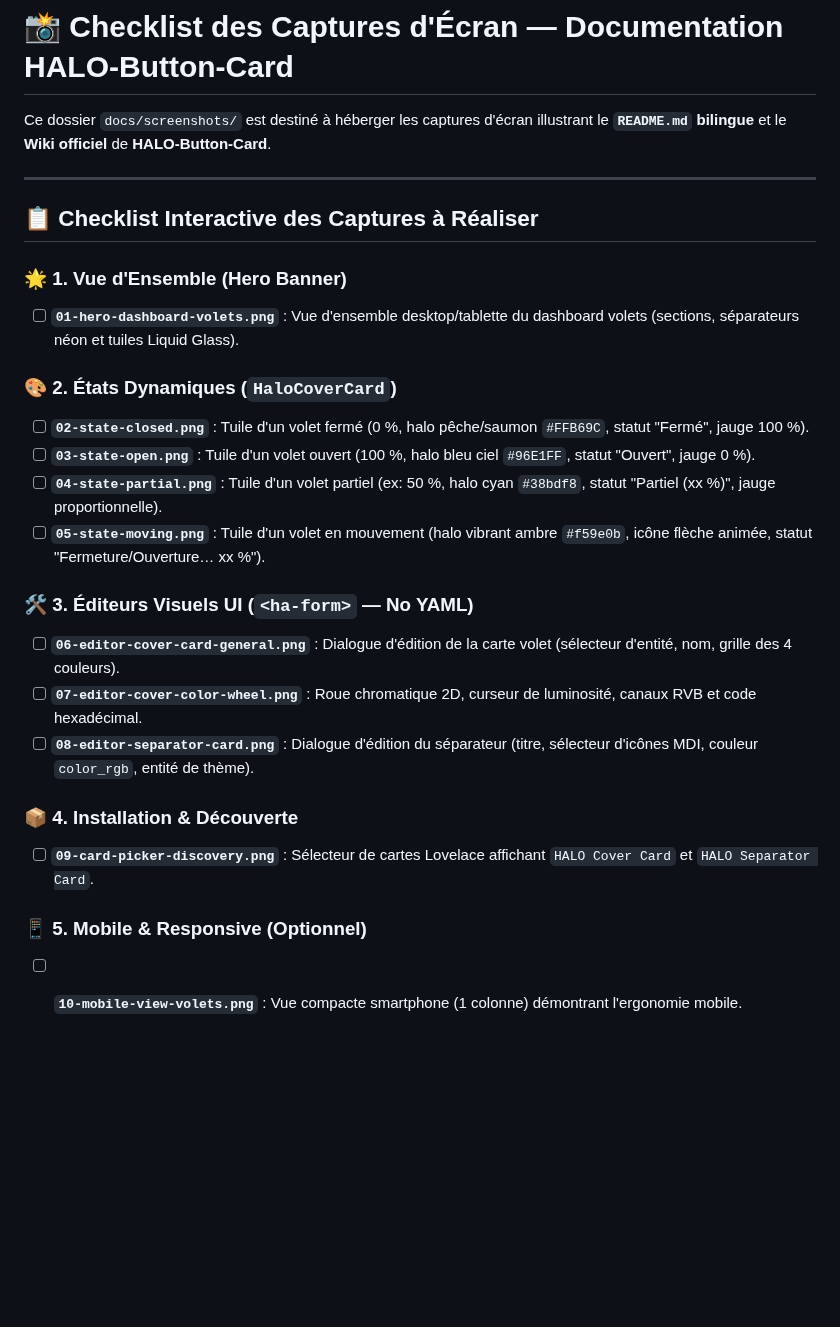
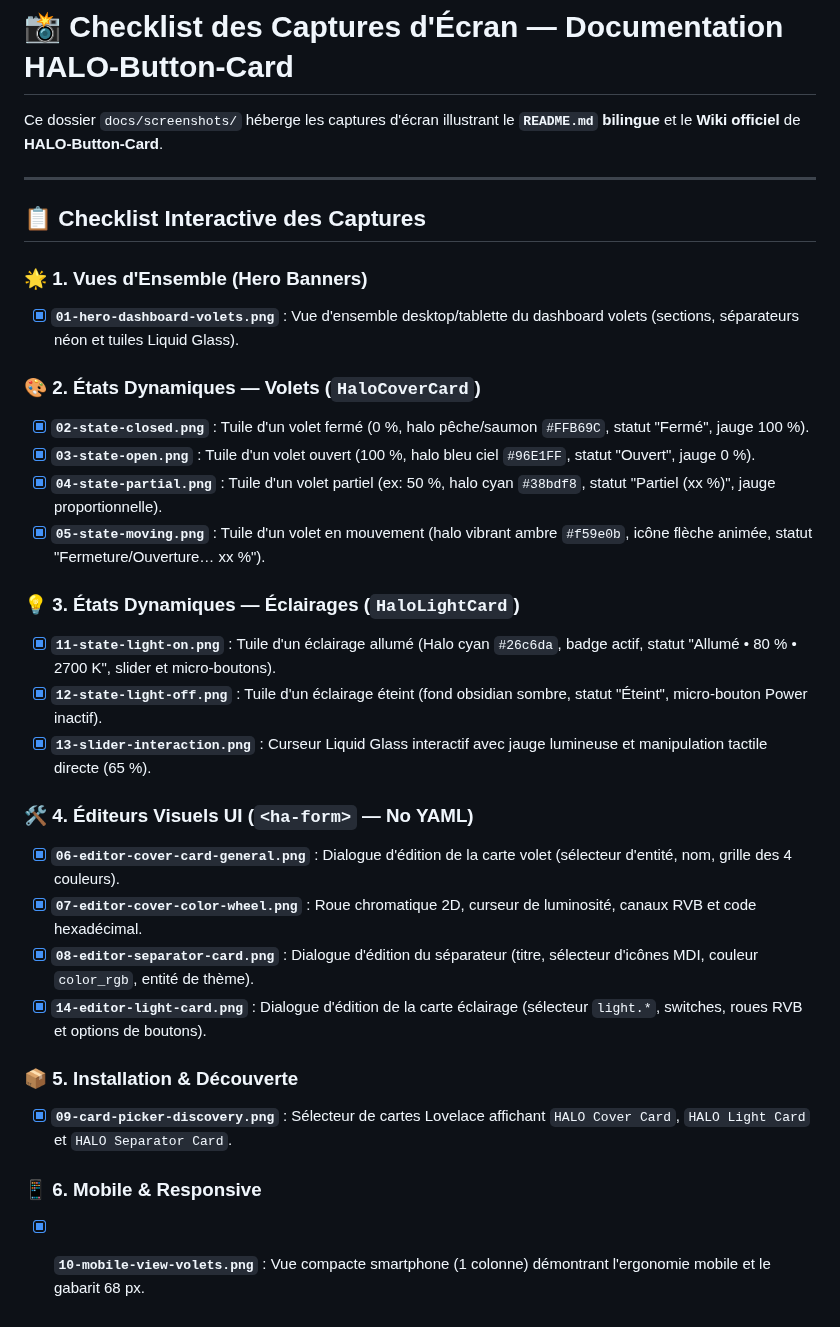
Before and after one commit to MilesTEG1/HALO-Button-Card, a Markdown page: docs/screenshots/README.md, the part around the change. GitHub-like rendering; blank space fills up the shorter version.

```diff
--- a/docs/screenshots/README.md
+++ b/docs/screenshots/README.md
@@ -1,27 +1,33 @@
 # 📸 Checklist des Captures d'Écran — Documentation HALO-Button-Card
 
-Ce dossier `docs/screenshots/` est destiné à héberger les captures d'écran illustrant le **`README.md` bilingue** et le **Wiki officiel** de **HALO-Button-Card**.
+Ce dossier `docs/screenshots/` héberge les captures d'écran illustrant le **`README.md` bilingue** et le **Wiki officiel** de **HALO-Button-Card**.
 
 ---
 
-## 📋 Checklist Interactive des Captures à Réaliser
+## 📋 Checklist Interactive des Captures
 
-### 🌟 1. Vue d'Ensemble (Hero Banner)
-- [ ] **`01-hero-dashboard-volets.png`** : Vue d'ensemble desktop/tablette du dashboard volets (sections, séparateurs néon et tuiles Liquid Glass).
+### 🌟 1. Vues d'Ensemble (Hero Banners)
+- [x] **`01-hero-dashboard-volets.png`** : Vue d'ensemble desktop/tablette du dashboard volets (sections, séparateurs néon et tuiles Liquid Glass).
 
-### 🎨 2. États Dynamiques (`HaloCoverCard`)
-- [ ] **`02-state-closed.png`** : Tuile d'un volet fermé (0 %, halo pêche/saumon `#FFB69C`, statut "Fermé", jauge 100 %).
-- [ ] **`03-state-open.png`** : Tuile d'un volet ouvert (100 %, halo bleu ciel `#96E1FF`, statut "Ouvert", jauge 0 %).
-- [ ] **`04-state-partial.png`** : Tuile d'un volet partiel (ex: 50 %, halo cyan `#38bdf8`, statut "Partiel (xx %)", jauge proportionnelle).
-- [ ] **`05-state-moving.png`** : Tuile d'un volet en mouvement (halo vibrant ambre `#f59e0b`, icône flèche animée, statut "Fermeture/Ouverture… xx %").
+### 🎨 2. États Dynamiques — Volets (`HaloCoverCard`)
+- [x] **`02-state-closed.png`** : Tuile d'un volet fermé (0 %, halo pêche/saumon `#FFB69C`, statut "Fermé", jauge 100 %).
+- [x] **`03-state-open.png`** : Tuile d'un volet ouvert (100 %, halo bleu ciel `#96E1FF`, statut "Ouvert", jauge 0 %).
+- [x] **`04-state-partial.png`** : Tuile d'un volet partiel (ex: 50 %, halo cyan `#38bdf8`, statut "Partiel (xx %)", jauge proportionnelle).
+- [x] **`05-state-moving.png`** : Tuile d'un volet en mouvement (halo vibrant ambre `#f59e0b`, icône flèche animée, statut "Fermeture/Ouverture… xx %").
 
-### 🛠️ 3. Éditeurs Visuels UI (`<ha-form>` — No YAML)
-- [ ] **`06-editor-cover-card-general.png`** : Dialogue d'édition de la carte volet (sélecteur d'entité, nom, grille des 4 couleurs).
-- [ ] **`07-editor-cover-color-wheel.png`** : Roue chromatique 2D, curseur de luminosité, canaux RVB et code hexadécimal.
-- [ ] **`08-editor-separator-card.png`** : Dialogue d'édition du séparateur (titre, sélecteur d'icônes MDI, couleur `color_rgb`, entité de thème).
+### 💡 3. États Dynamiques — Éclairages (`HaloLightCard`)
+- [x] **`11-state-light-on.png`** : Tuile d'un éclairage allumé (Halo cyan `#26c6da`, badge actif, statut "Allumé • 80 % • 2700 K", slider et micro-boutons).
+- [x] **`12-state-light-off.png`** : Tuile d'un éclairage éteint (fond obsidian sombre, statut "Éteint", micro-bouton Power inactif).
+- [x] **`13-slider-interaction.png`** : Curseur Liquid Glass interactif avec jauge lumineuse et manipulation tactile directe (65 %).
 
-### 📦 4. Installation & Découverte
-- [ ] **`09-card-picker-discovery.png`** : Sélecteur de cartes Lovelace affichant `HALO Cover Card` et `HALO Separator Card`.
+### 🛠️ 4. Éditeurs Visuels UI (`<ha-form>` — No YAML)
+- [x] **`06-editor-cover-card-general.png`** : Dialogue d'édition de la carte volet (sélecteur d'entité, nom, grille des 4 couleurs).
+- [x] **`07-editor-cover-color-wheel.png`** : Roue chromatique 2D, curseur de luminosité, canaux RVB et code hexadécimal.
+- [x] **`08-editor-separator-card.png`** : Dialogue d'édition du séparateur (titre, sélecteur d'icônes MDI, couleur `color_rgb`, entité de thème).
+- [x] **`14-editor-light-card.png`** : Dialogue d'édition de la carte éclairage (sélecteur `light.*`, switches, roues RVB et options de boutons).
 
-### 📱 5. Mobile & Responsive (Optionnel)
-- [ ] **`10-mobile-view-volets.png`** : Vue compacte smartphone (1 colonne) démontrant l'ergonomie mobile.
+### 📦 5. Installation & Découverte
+- [x] **`09-card-picker-discovery.png`** : Sélecteur de cartes Lovelace affichant `HALO Cover Card`, `HALO Light Card` et `HALO Separator Card`.
+
+### 📱 6. Mobile & Responsive
+- [x] **`10-mobile-view-volets.png`** : Vue compacte smartphone (1 colonne) démontrant l'ergonomie mobile et le gabarit 68 px.
```
Also changed, not shown: README.fr.md (+32 -1 lines), README.md (+32 -1 lines), docs/screenshots/11-state-light-on.png (added), docs/screenshots/12-state-light-off.png (added), docs/screenshots/13-slider-interaction.png (added), docs/screenshots/14-editor-light-card.png (added), 7 other files.
